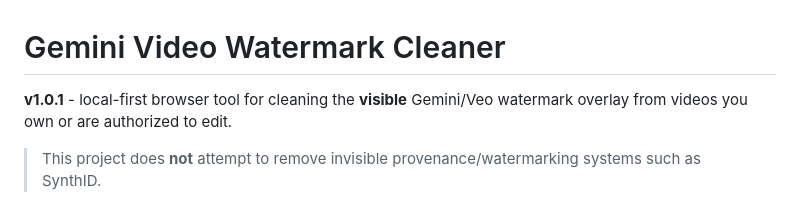
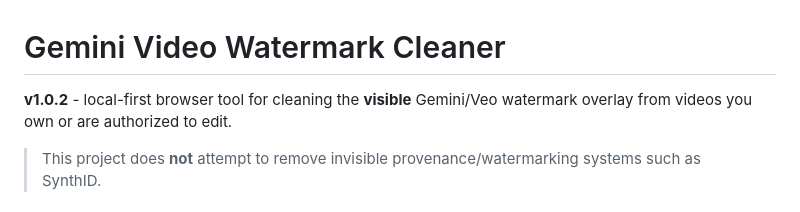
Before and after one commit to dhvu1990/gemini-video-watermark-cleaner, a Markdown page: README.md, the part around the change. GitHub-like rendering.

Commit message:
docs: bump README to v1.0.2

```diff
--- a/README.md
+++ b/README.md
@@ -1,6 +1,6 @@
 # Gemini Video Watermark Cleaner
 
-**v1.0.1** - local-first browser tool for cleaning the **visible** Gemini/Veo watermark overlay from videos you own or are authorized to edit.
+**v1.0.2** - local-first browser tool for cleaning the **visible** Gemini/Veo watermark overlay from videos you own or are authorized to edit.
 
 > This project does **not** attempt to remove invisible provenance/watermarking systems such as SynthID.
 
```
